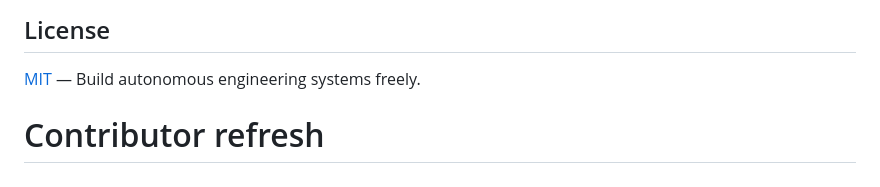
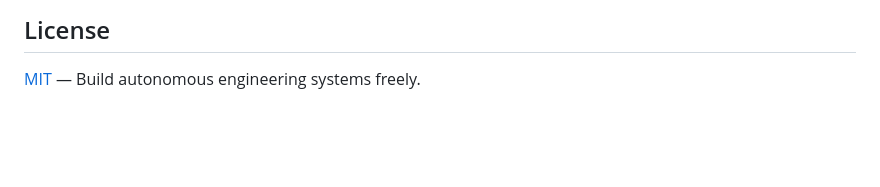
Before and after one commit to Nooshith/Ai-skill-engineer, a Markdown page: README.md, the part around the change. Drawn GitHub-style; blank space fills up the shorter version.

Commit message:
Revert "chore: trigger contributor graph refresh"
This reverts commit 5f469380b36a708d504e013bc39b5756096de154.

```diff
--- a/README.md
+++ b/README.md
@@ -1001,4 +1001,3 @@ Key areas for contribution:
 ## License
 
 [MIT](LICENSE) — Build autonomous engineering systems freely.
-# Contributor refresh
```
